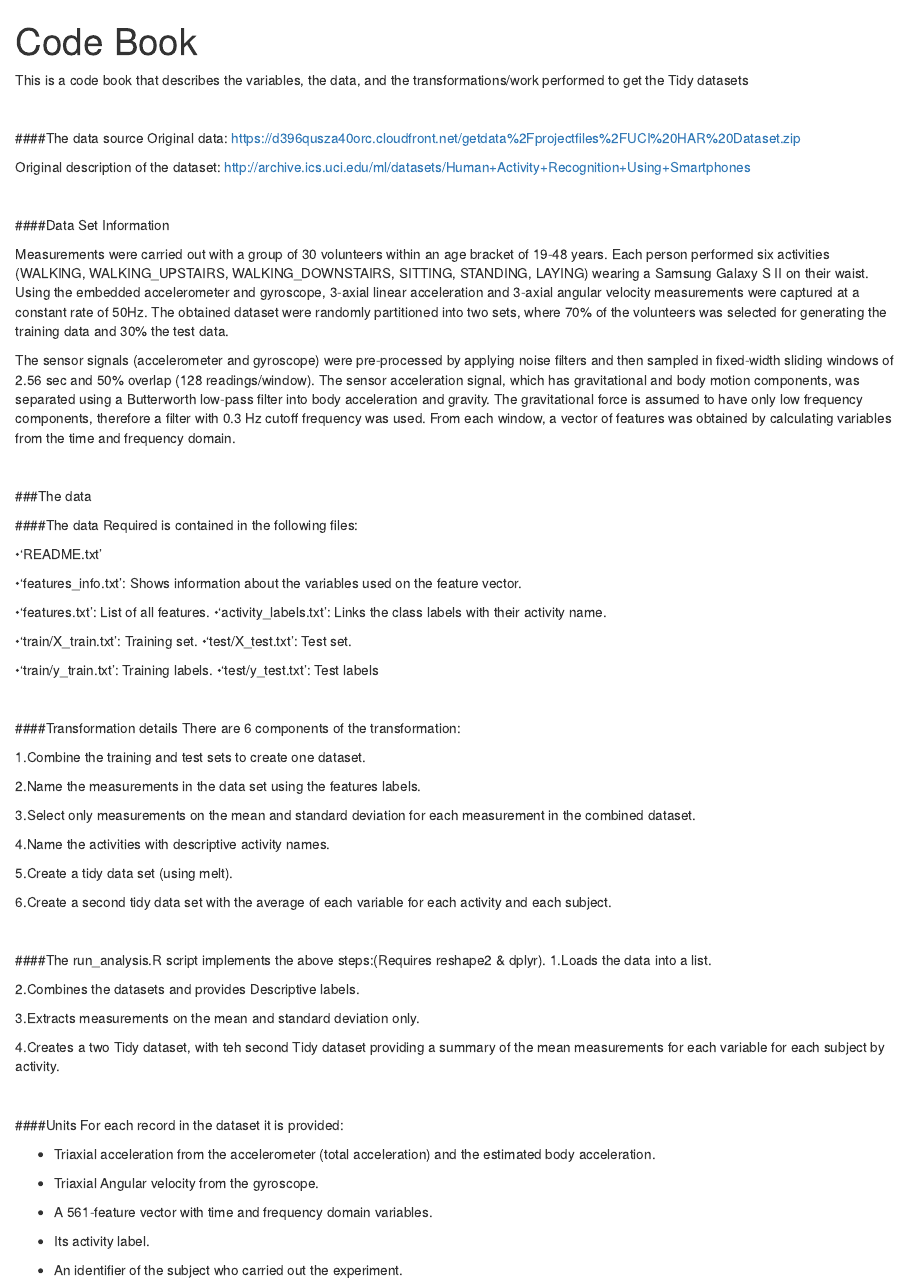
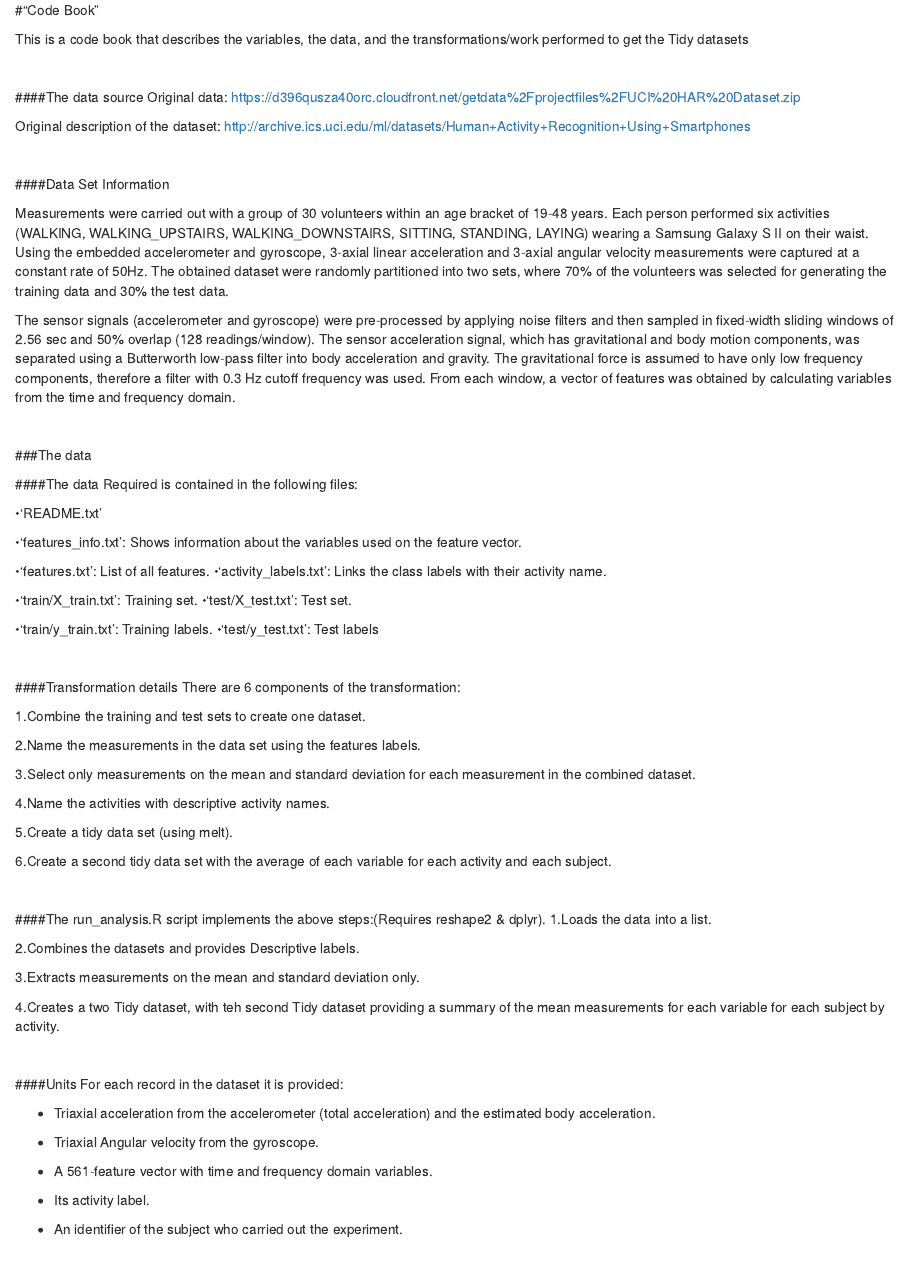
Before and after one commit to odonovdo/Getting-And-Cleaning-Data_Project, an R Markdown document (CodeBook.Rmd): the page in a window 1100 px wide, from its top. Rendered offline with R 4.5, knitr and Pandoc, with nearby package versions.

Commit message:
Update CodeBook.Rmd

```diff
--- a/CodeBook.Rmd
+++ b/CodeBook.Rmd
@@ -1,7 +1,7 @@
----
-title: "Code Book"
 
----
+#"Code Book"
+
+
 
 This is a code book that describes the variables, the data, and the transformations/work performed to get the Tidy datasets
 
```
